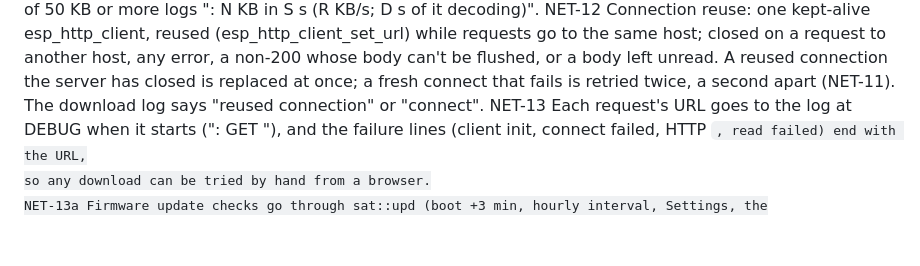
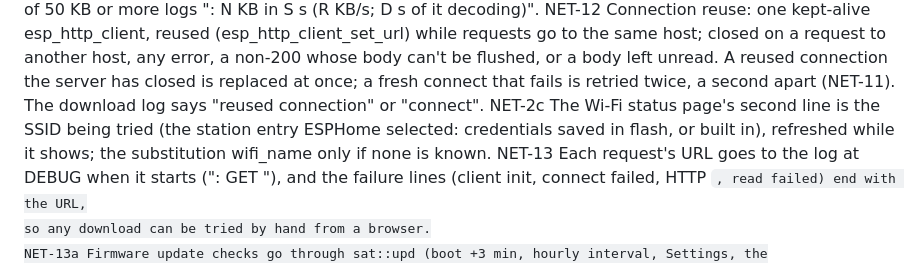
Before and after one commit to akcoder/sky-tracker, a Markdown page: docs/requirements.md, the part around one of its changes. Drawn GitHub-style; blank space fills up the shorter version.

```diff
--- a/docs/requirements.md
+++ b/docs/requirements.md
@@ -1191,6 +1212,9 @@ NET-12 Connection reuse: one kept-alive esp_http_client, reused (esp_http_client
        non-200 whose body can't be flushed, or a body left unread. A reused connection the
        server has closed is replaced at once; a fresh connect that fails is retried twice,
        a second apart (NET-11). The download log says "reused connection" or "connect".
+NET-2c The Wi-Fi status page's second line is the SSID being tried (the station entry ESPHome
+       selected: credentials saved in flash, or built in), refreshed while it shows; the
+       substitution wifi_name only if none is known.
 NET-13 Each request's URL goes to the log at DEBUG when it starts ("<what>: GET <url>"), and the
        failure lines (client init, connect failed, HTTP <code>, read failed) end with the URL,
        so any download can be tried by hand from a browser.
```
Also changed, not shown: other parts of docs/requirements.md (+22 -1 lines).
